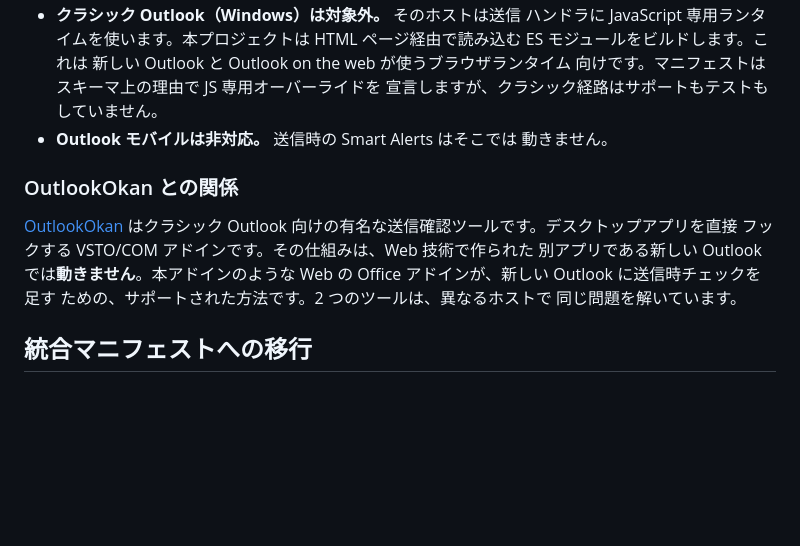
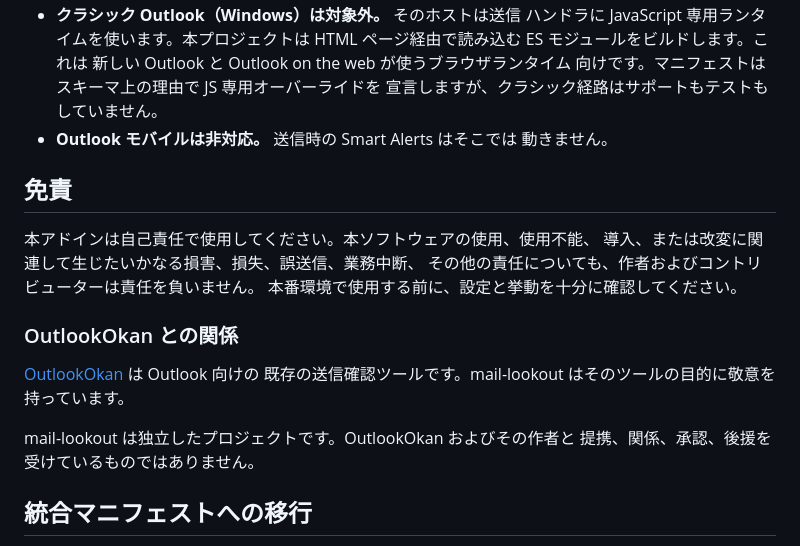
Before and after one commit to hjosugi/mail-lookout, a Markdown page: README.ja.md, the part around the change. Drawn GitHub-style; blank space fills up the shorter version.

Commit message:
docs: fix README wording

```diff
--- a/README.ja.md
+++ b/README.ja.md
@@ -231,15 +231,20 @@ npm run validate       # office-addin-manifest validate
 - **Outlook モバイルは非対応。** 送信時の Smart Alerts はそこでは
   動きません。
 
+## 免責
+
+本アドインは自己責任で使用してください。本ソフトウェアの使用、使用不能、
+導入、または改変に関連して生じたいかなる損害、損失、誤送信、業務中断、
+その他の責任についても、作者およびコントリビューターは責任を負いません。
+本番環境で使用する前に、設定と挙動を十分に確認してください。
+
 ### OutlookOkan との関係
 
-[OutlookOkan](https://github.com/0xww/OutlookOkan) はクラシック
-Outlook 向けの有名な送信確認ツールです。デスクトップアプリを直接
-フックする VSTO/COM アドインです。その仕組みは、Web 技術で作られた
-別アプリである新しい Outlook では**動きません**。本アドインのような
-Web の Office アドインが、新しい Outlook に送信時チェックを足す
-ための、サポートされた方法です。2 つのツールは、異なるホストで
-同じ問題を解いています。
+[OutlookOkan](https://github.com/0xww/OutlookOkan) は Outlook 向けの
+既存の送信確認ツールです。mail-lookout はそのツールの目的に敬意を持っています。
+
+mail-lookout は独立したプロジェクトです。OutlookOkan およびその作者と
+提携、関係、承認、後援を受けているものではありません。
 
 ## 統合マニフェストへの移行
 
```
Also changed, not shown: README.md (+15 -7 lines).
